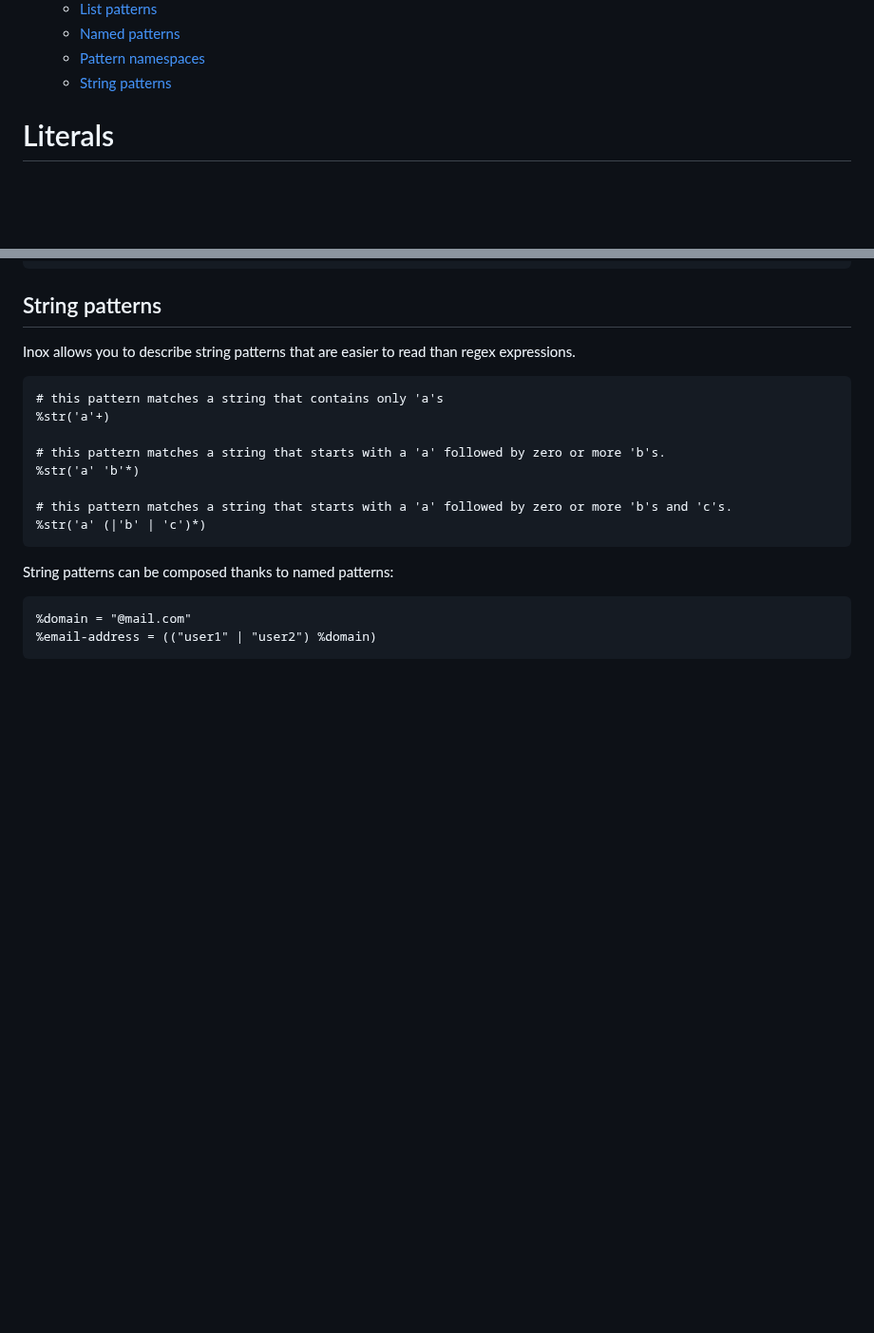
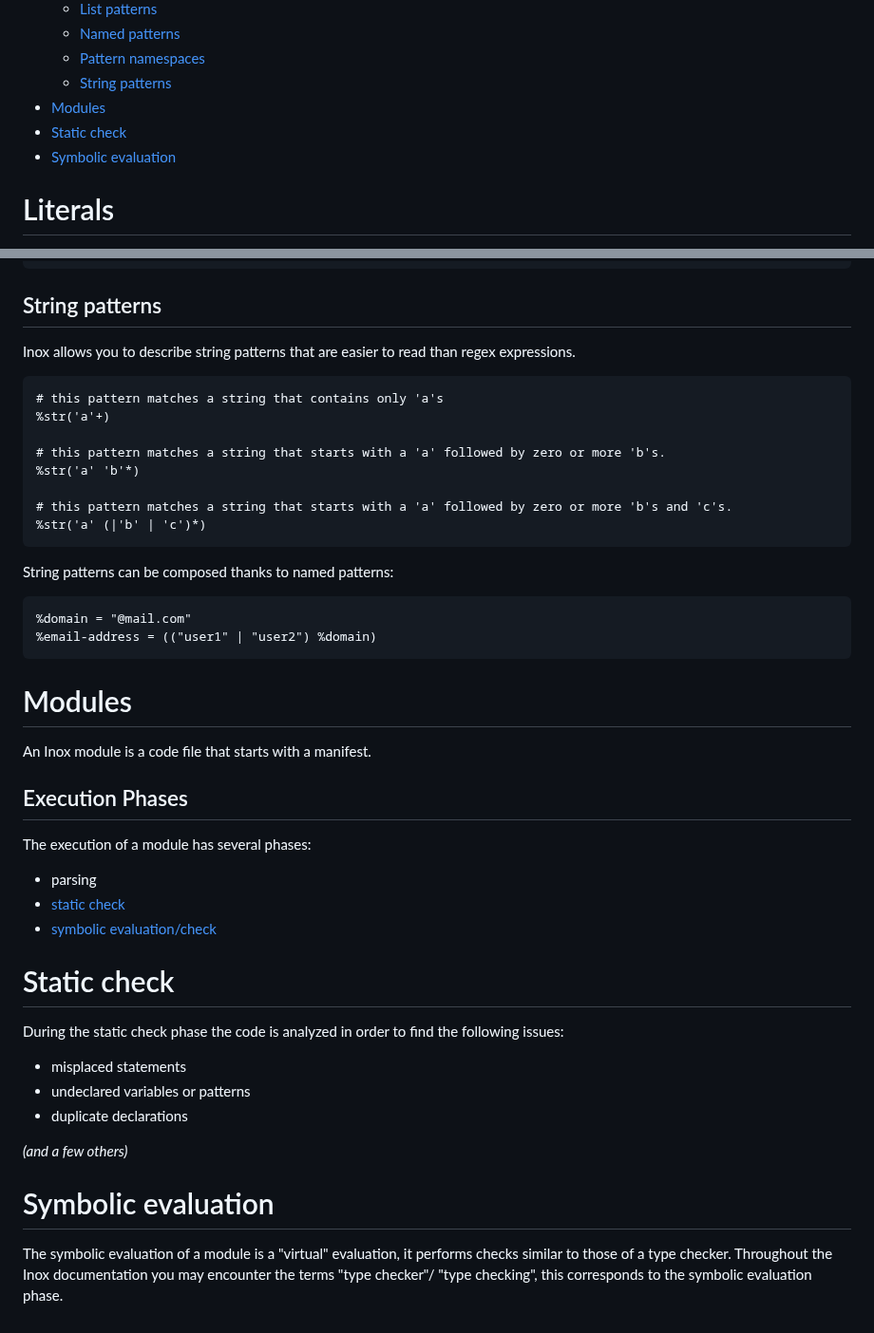
Before and after one commit to inoxlang/inox, a Markdown page: docs/language-basics.md, 2 parts joined by grey strips. Shown at 95% size. GitHub-like rendering; blank space fills up the shorter version.

Commit message:
docs: update language basics

````diff
--- a/docs/language-basics.md
+++ b/docs/language-basics.md
@@ -27,8 +27,9 @@
     - [Named patterns](#named-patterns)
     - [Pattern namespaces](#pattern-namespaces)
     - [String patterns](#string-patterns)
-
-
+- [Modules](#modules)
+- [Static check](#static-check)
+- [Symbolic evaluation](#symbolic-evaluation)
 
 # Literals
 
@@ -618,3 +619,28 @@ String patterns can be composed thanks to named patterns:
 %domain = "@mail.com"
 %email-address = (("user1" | "user2") %domain)
 ```
+
+# Modules
+
+An Inox module is a code file that starts with a manifest.
+
+## Execution Phases
+
+The execution of a module has several phases:
+- parsing
+- [static check](#static-check)
+- [symbolic evaluation/check](#symbolic-evaluation)
+
+# Static check
+
+During the static check phase the code is analyzed in order to find the following issues:
+- misplaced statements
+- undeclared variables or patterns
+- duplicate declarations
+
+*(and a few others)*
+
+# Symbolic evaluation
+
+The symbolic evaluation of a module is a "virtual" evaluation, it performs checks similar to those of a type checker.
+Throughout the Inox documentation you may encounter the terms "type checker"/ "type checking", this corresponds to the symbolic evaluation phase.
````
